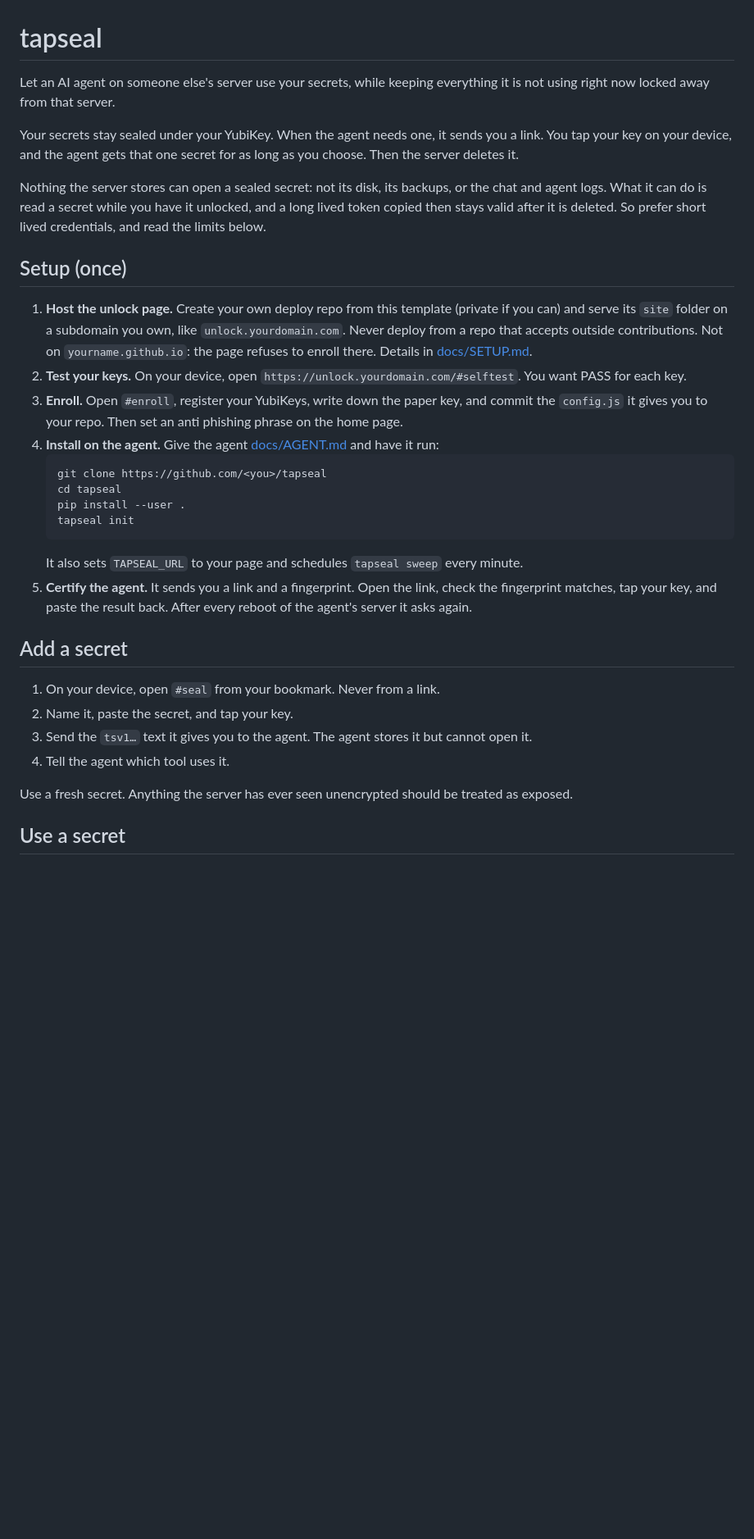
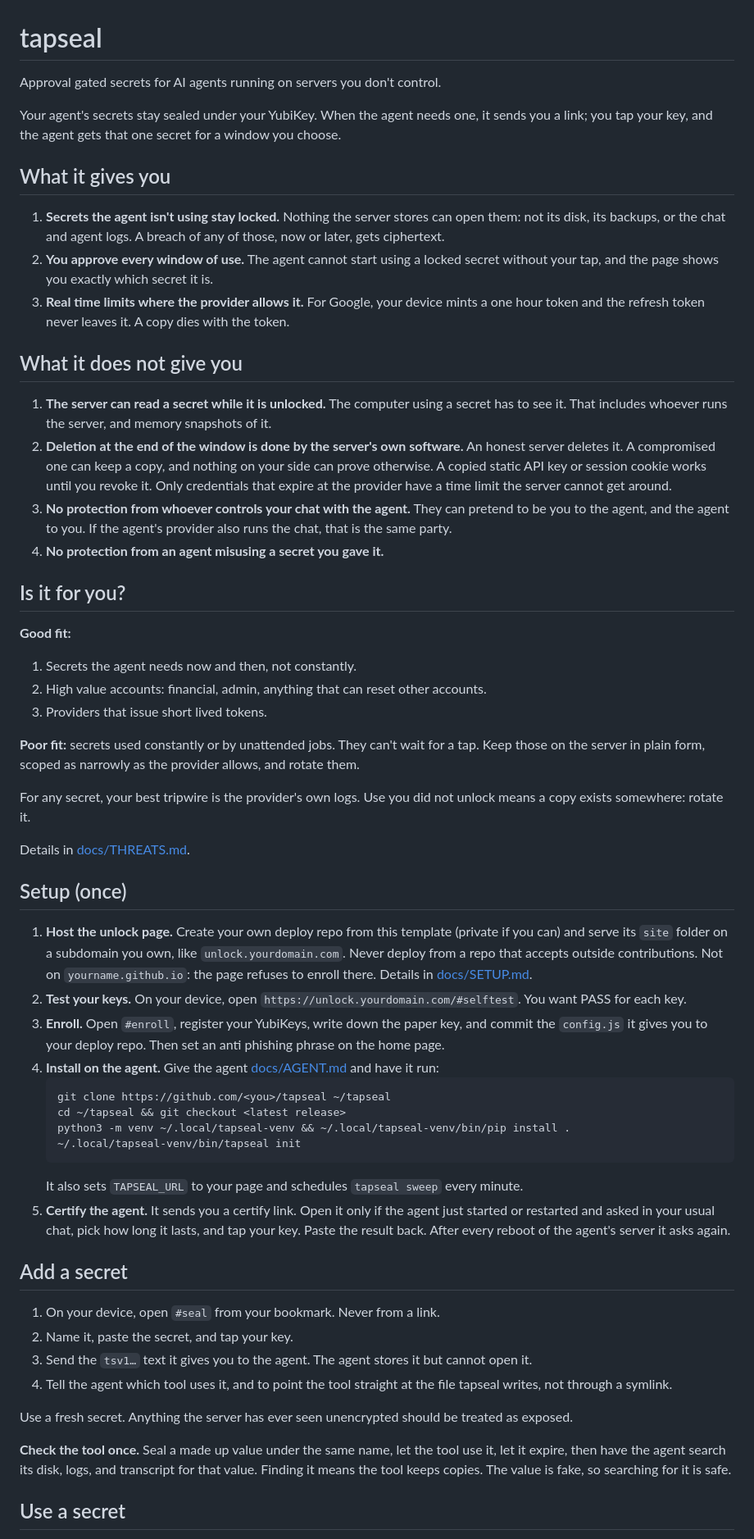
Before and after one commit to robcerda/tapseal, a Markdown page: README.md, the part around one of its changes. Shown at 82% size. Drawn GitHub-style; blank space fills up the shorter version.

Commit message:
README: describe tapseal as approval gated delivery, with honest limits
States what it gives and what it does not, who deletes secrets and why only
provider side expiry is binding, when it fits, provider logs as the tripwire,
and a one time canary check for tools. Install uses a venv at a release tag.

````diff
--- a/README.md
+++ b/README.md
@@ -1,16 +1,53 @@
 # tapseal
 
-Let an AI agent on someone else's server use your secrets, while keeping
-everything it is not using right now locked away from that server.
+Approval gated secrets for AI agents running on servers you don't control.
 
-Your secrets stay sealed under your YubiKey. When the agent needs one, it
-sends you a link. You tap your key on your device, and the agent gets that one
-secret for as long as you choose. Then the server deletes it.
+Your agent's secrets stay sealed under your YubiKey. When the agent needs one,
+it sends you a link; you tap your key, and the agent gets that one secret for a
+window you choose.
 
-Nothing the server stores can open a sealed secret: not its disk, its backups,
-or the chat and agent logs. What it can do is read a secret while you have it
-unlocked, and a long lived token copied then stays valid after it is deleted.
-So prefer short lived credentials, and read the limits below.
+## What it gives you
+
+1. **Secrets the agent isn't using stay locked.** Nothing the server stores can
+   open them: not its disk, its backups, or the chat and agent logs. A breach
+   of any of those, now or later, gets ciphertext.
+2. **You approve every window of use.** The agent cannot start using a locked
+   secret without your tap, and the page shows you exactly which secret it is.
+3. **Real time limits where the provider allows it.** For Google, your device
+   mints a one hour token and the refresh token never leaves it. A copy dies
+   with the token.
+
+## What it does not give you
+
+1. **The server can read a secret while it is unlocked.** The computer using a
+   secret has to see it. That includes whoever runs the server, and memory
+   snapshots of it.
+2. **Deletion at the end of the window is done by the server's own software.**
+   An honest server deletes it. A compromised one can keep a copy, and nothing
+   on your side can prove otherwise. A copied static API key or session cookie
+   works until you revoke it. Only credentials that expire at the provider
+   have a time limit the server cannot get around.
+3. **No protection from whoever controls your chat with the agent.** They can
+   pretend to be you to the agent, and the agent to you. If the agent's
+   provider also runs the chat, that is the same party.
+4. **No protection from an agent misusing a secret you gave it.**
+
+## Is it for you?
+
+**Good fit:**
+1. Secrets the agent needs now and then, not constantly.
+2. High value accounts: financial, admin, anything that can reset other
+   accounts.
+3. Providers that issue short lived tokens.
+
+**Poor fit:** secrets used constantly or by unattended jobs. They can't wait
+for a tap. Keep those on the server in plain form, scoped as narrowly as the
+provider allows, and rotate them.
+
+For any secret, your best tripwire is the provider's own logs. Use you did not
+unlock means a copy exists somewhere: rotate it.
+
+Details in [docs/THREATS.md](docs/THREATS.md).
 
 ## Setup (once)
 
@@ -22,21 +59,22 @@ So prefer short lived credentials, and read the limits below.
 2. **Test your keys.** On your device, open
    `https://unlock.yourdomain.com/#selftest`. You want PASS for each key.
 3. **Enroll.** Open `#enroll`, register your YubiKeys, write down the paper
-   key, and commit the `config.js` it gives you to your repo. Then set an
-   anti phishing phrase on the home page.
+   key, and commit the `config.js` it gives you to your deploy repo. Then set
+   an anti phishing phrase on the home page.
 4. **Install on the agent.** Give the agent [docs/AGENT.md](docs/AGENT.md)
    and have it run:
    ```sh
-   git clone https://github.com/<you>/tapseal
-   cd tapseal
-   pip install --user .
-   tapseal init
+   git clone https://github.com/<you>/tapseal ~/tapseal
+   cd ~/tapseal && git checkout <latest release>
+   python3 -m venv ~/.local/tapseal-venv && ~/.local/tapseal-venv/bin/pip install .
+   ~/.local/tapseal-venv/bin/tapseal init
    ```
    It also sets `TAPSEAL_URL` to your page and schedules `tapseal sweep`
    every minute.
-5. **Certify the agent.** It sends you a link and a fingerprint. Open the
-   link, check the fingerprint matches, tap your key, and paste the result
-   back. After every reboot of the agent's server it asks again.
+5. **Certify the agent.** It sends you a certify link. Open it only if the
+   agent just started or restarted and asked in your usual chat, pick how long
+   it lasts, and tap your key. Paste the result back. After every reboot of the
+   agent's server it asks again.
 
 ## Add a secret
 
@@ -44,11 +82,17 @@ So prefer short lived credentials, and read the limits below.
 2. Name it, paste the secret, and tap your key.
 3. Send the `tsv1…` text it gives you to the agent. The agent stores it but
    cannot open it.
-4. Tell the agent which tool uses it.
+4. Tell the agent which tool uses it, and to point the tool straight at the
+   file tapseal writes, not through a symlink.
 
 Use a fresh secret. Anything the server has ever seen unencrypted should be
 treated as exposed.
 
+**Check the tool once.** Seal a made up value under the same name, let the tool
+use it, let it expire, then have the agent search its disk, logs, and
+transcript for that value. Finding it means the tool keeps copies. The value is
+fake, so searching for it is safe.
+
 ## Use a secret
 
 1. The agent sends you a link and says what it needs.
````
Also changed, not shown: other parts of README.md (+10 -20 lines).
